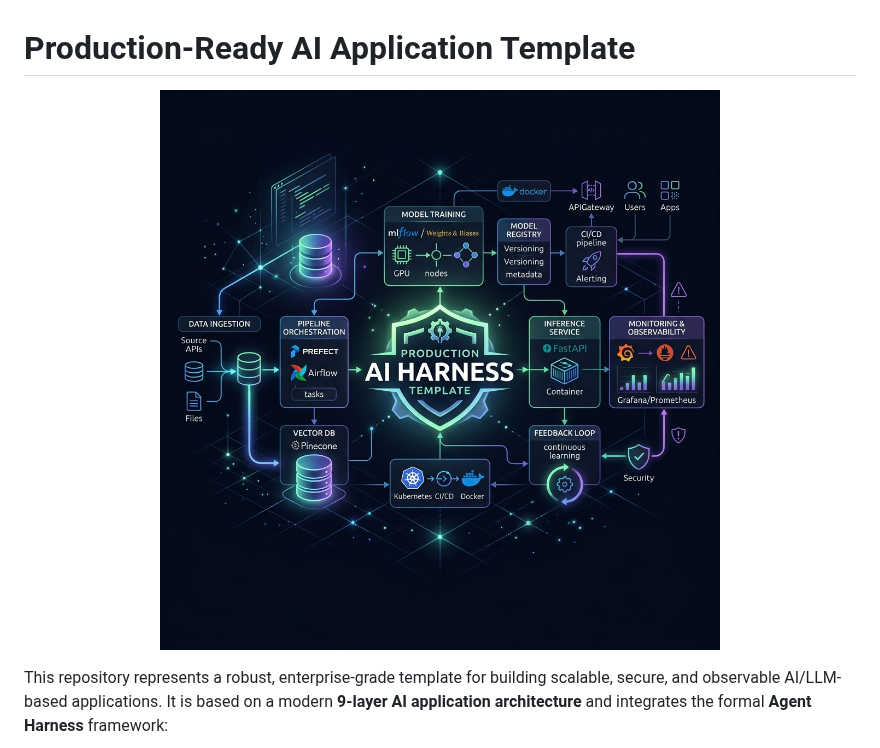
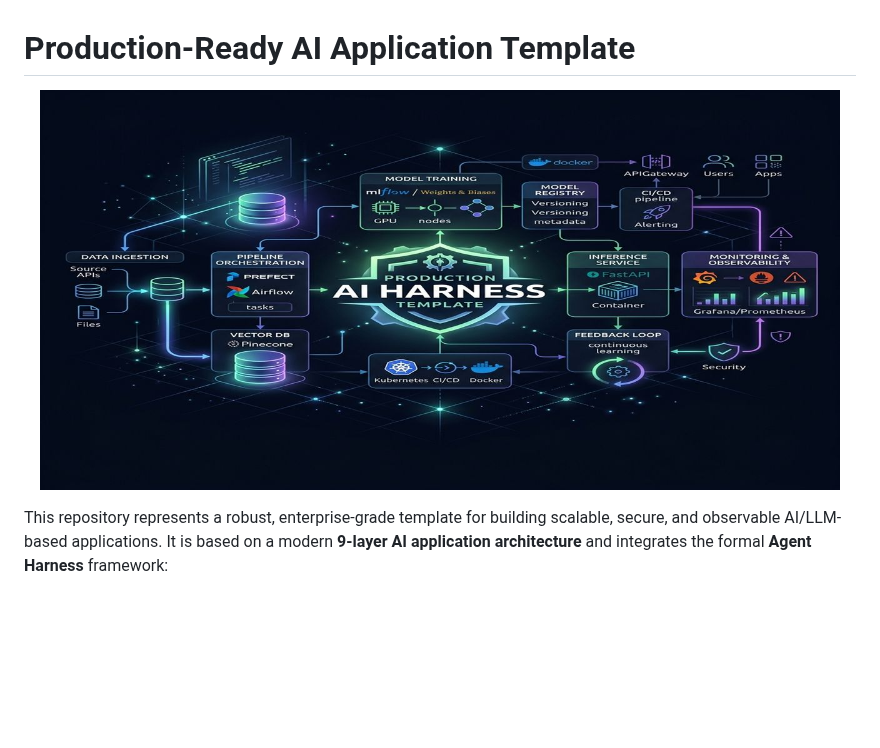
Before and after one commit to CollinsNyatundo/production-ai-template, a Markdown page: README.md, the part around the change. Drawn GitHub-style; pictures changed too: assets/social_preview.jpg (added), assets/social_preview.png; blank space fills up the shorter version.

Commit message:
docs: add optimized social_preview.jpg cover under 100KB for link previews

```diff
--- a/README.md
+++ b/README.md
@@ -1,7 +1,7 @@
 # Production-Ready AI Application Template
 
 <p align="center">
-  <img src="./assets/social_preview.png" alt="Production AI Harness Template Cover" width="800"/>
+  <img src="./assets/social_preview.jpg" alt="Production AI Harness Template Cover" width="800"/>
 </p>
 
 This repository represents a robust, enterprise-grade template for building scalable, secure, and observable AI/LLM-based applications. It is based on a modern **9-layer AI application architecture** and integrates the formal **Agent Harness** framework:
```
